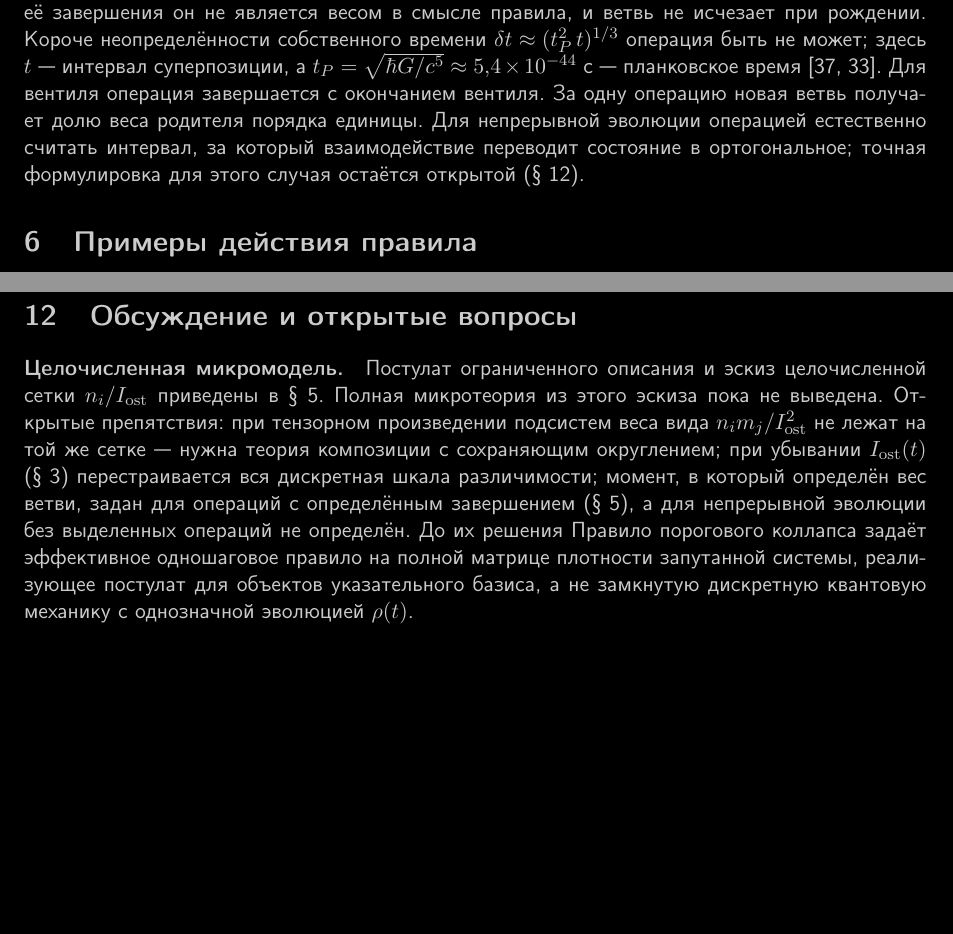
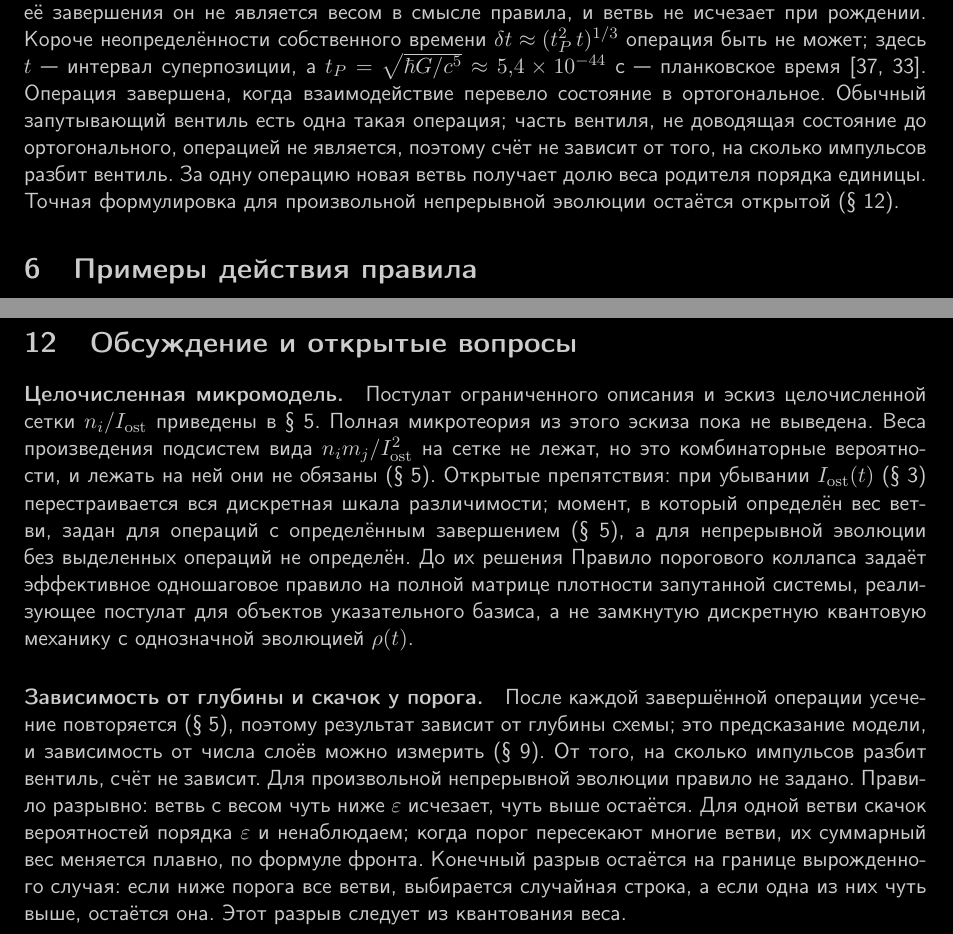
Before and after one commit to oponfil/collapse-threshold, a LaTeX paper (collapse_threshold_ru.tex): two parts of pages 10 and 23 of 29, joined at a grey line, cut so that both start at the same text, the shorter picture padded with empty space. Compiled offline with pdfLaTeX.

Commit message:
Define a completed operation as one in which the interaction has carried the state into an orthogonal one, so that the count of truncations does not depend on how many pulses a gate is divided into, add a paragraph on the dependence on depth and on the discontinuity at the threshold, and note that the weights of a product of subsystems are combinatorial probabilities and need not lie on the integer grid.

```diff
--- a/collapse_threshold_ru.tex
+++ b/collapse_threshold_ru.tex
@@ -406,7 +406,7 @@ N_*\approx\log_2\Ost\approx400{,}4.
 \label{sec:when}
 Вес ветви по правилу Борна есть частота исхода в опыте, который может эту ветвь обнаружить. Опыт есть операция с завершённым результатом. Пока операция, создающая ветвь, не завершена, такого опыта нет: измерение, сделанное посреди операции, есть другая, более короткая операция со своими ветвями и своими весами. Поэтому вес ветви определён по завершении создавшей её операции, и условие $p_i\ge\varepsilon$ относится к этим весам. Отдельного акта сравнения правило не требует.
 
-Это снимает парадокс Зенона~\cite{misra1977}. В ходе операции вес новой ветви растёт от нуля, но до её завершения он не является весом в смысле правила, и ветвь не исчезает при рождении. Короче неопределённости собственного времени $\delta t\approx(t_P^2\,t)^{1/3}$ операция быть не может; здесь $t$~--- интервал суперпозиции, а $t_P=\sqrt{\hbar G/c^5}\approx5{,}4\times10^{-44}$~с~--- планковское время~\cite{karolyhazy1966,ponfilenok2026bdpt}. Для вентиля операция завершается с окончанием вентиля. За одну операцию новая ветвь получает долю веса родителя порядка единицы. Для непрерывной эволюции операцией естественно считать интервал, за который взаимодействие переводит состояние в ортогональное; точная формулировка для этого случая остаётся открытой (\hyperref[sec:discussion]{\S~\ref*{sec:discussion}}).
+Это снимает парадокс Зенона~\cite{misra1977}. В ходе операции вес новой ветви растёт от нуля, но до её завершения он не является весом в смысле правила, и ветвь не исчезает при рождении. Короче неопределённости собственного времени $\delta t\approx(t_P^2\,t)^{1/3}$ операция быть не может; здесь $t$~--- интервал суперпозиции, а $t_P=\sqrt{\hbar G/c^5}\approx5{,}4\times10^{-44}$~с~--- планковское время~\cite{karolyhazy1966,ponfilenok2026bdpt}. Операция завершена, когда взаимодействие перевело состояние в ортогональное. Обычный запутывающий вентиль есть одна такая операция; часть вентиля, не доводящая состояние до ортогонального, операцией не является, поэтому счёт не зависит от того, на сколько импульсов разбит вентиль. За одну операцию новая ветвь получает долю веса родителя порядка единицы. Точная формулировка для произвольной непрерывной эволюции остаётся открытой (\hyperref[sec:discussion]{\S~\ref*{sec:discussion}}).
 
 \section{Примеры действия правила}
 \label{sec:scales}
@@ -727,7 +727,10 @@ P_X(\qA{=}1)=\tfrac12,
 \label{sec:discussion}
 
 \paragraph{Целочисленная микромодель.}
-Постулат ограниченного описания и эскиз целочисленной сетки $n_i/\Ost$ приведены в \hyperref[sec:rules]{\S~\ref*{sec:rules}}. Полная микротеория из этого эскиза пока не выведена. Открытые препятствия: при тензорном произведении подсистем веса вида $n_i m_j/\Ost^2$ не лежат на той же сетке~--- нужна теория композиции с сохраняющим округлением; при убывании $\Ost(t)$ (\hyperref[sec:cosmological-limit]{\S~\ref*{sec:cosmological-limit}}) перестраивается вся дискретная шкала различимости; момент, в который определён вес ветви, задан для операций с определённым завершением (\hyperref[sec:when]{\S~\ref*{sec:when}}), а для непрерывной эволюции без выделенных операций не определён. До их решения \CollapseRule{} задаёт эффективное одношаговое правило на полной матрице плотности запутанной системы, реализующее постулат для объектов указательного базиса, а не замкнутую дискретную квантовую механику с однозначной эволюцией~$\rho(t)$.
+Постулат ограниченного описания и эскиз целочисленной сетки $n_i/\Ost$ приведены в \hyperref[sec:rules]{\S~\ref*{sec:rules}}. Полная микротеория из этого эскиза пока не выведена. Веса произведения подсистем вида $n_i m_j/\Ost^2$ на сетке не лежат, но это комбинаторные вероятности, и лежать на ней они не обязаны (\hyperref[sec:systems]{\S~\ref*{sec:systems}}). Открытые препятствия: при убывании $\Ost(t)$ (\hyperref[sec:cosmological-limit]{\S~\ref*{sec:cosmological-limit}}) перестраивается вся дискретная шкала различимости; момент, в который определён вес ветви, задан для операций с определённым завершением (\hyperref[sec:when]{\S~\ref*{sec:when}}), а для непрерывной эволюции без выделенных операций не определён. До их решения \CollapseRule{} задаёт эффективное одношаговое правило на полной матрице плотности запутанной системы, реализующее постулат для объектов указательного базиса, а не замкнутую дискретную квантовую механику с однозначной эволюцией~$\rho(t)$.
+
+\paragraph{Зависимость от глубины и скачок у порога.}
+После каждой завершённой операции усечение повторяется (\hyperref[sec:when]{\S~\ref*{sec:when}}), поэтому результат зависит от глубины схемы; это предсказание модели, и зависимость от числа слоёв можно измерить (\hyperref[sec:experiment]{\S~\ref*{sec:experiment}}). От того, на сколько импульсов разбит вентиль, счёт не зависит. Для произвольной непрерывной эволюции правило не задано. Правило разрывно: ветвь с весом чуть ниже~$\varepsilon$ исчезает, чуть выше остаётся. Для одной ветви скачок вероятностей порядка~$\varepsilon$ и ненаблюдаем; когда порог пересекают многие ветви, их суммарный вес меняется плавно, по формуле фронта. Конечный разрыв остаётся на границе вырожденного случая: если ниже порога все ветви, выбирается случайная строка, а если одна из них чуть выше, остаётся она. Этот разрыв следует из квантования веса.
 
 \paragraph{Локальный предел Бекенштейна.}
 В этой работе порог определяется глобальным бюджетом причинной области и одинаков для всех запутанных систем. Возможна альтернативная микротеория, в которой доступная точность дополнительно ограничена пределом Бекенштейна $S\le 2\pi ER/(\hbar c)$ для области, содержащей физические носители запутанности~\cite{bousso2002}. Для компактной системы этот локальный предел памяти может оказаться строже космологического бюджета операций; тогда $\varepsilon$ и критическое число кубитов $N_*$ будут зависеть от размера и энергии установки. Следует ли считать квантовое состояние локально хранимой информацией или информацией всей причинной области, остаётся открытым вопросом.
```
Also changed, not shown: collapse_threshold_en.tex (+5 -2 lines), collapse_threshold_en.pdf, collapse_threshold_ru.pdf.
